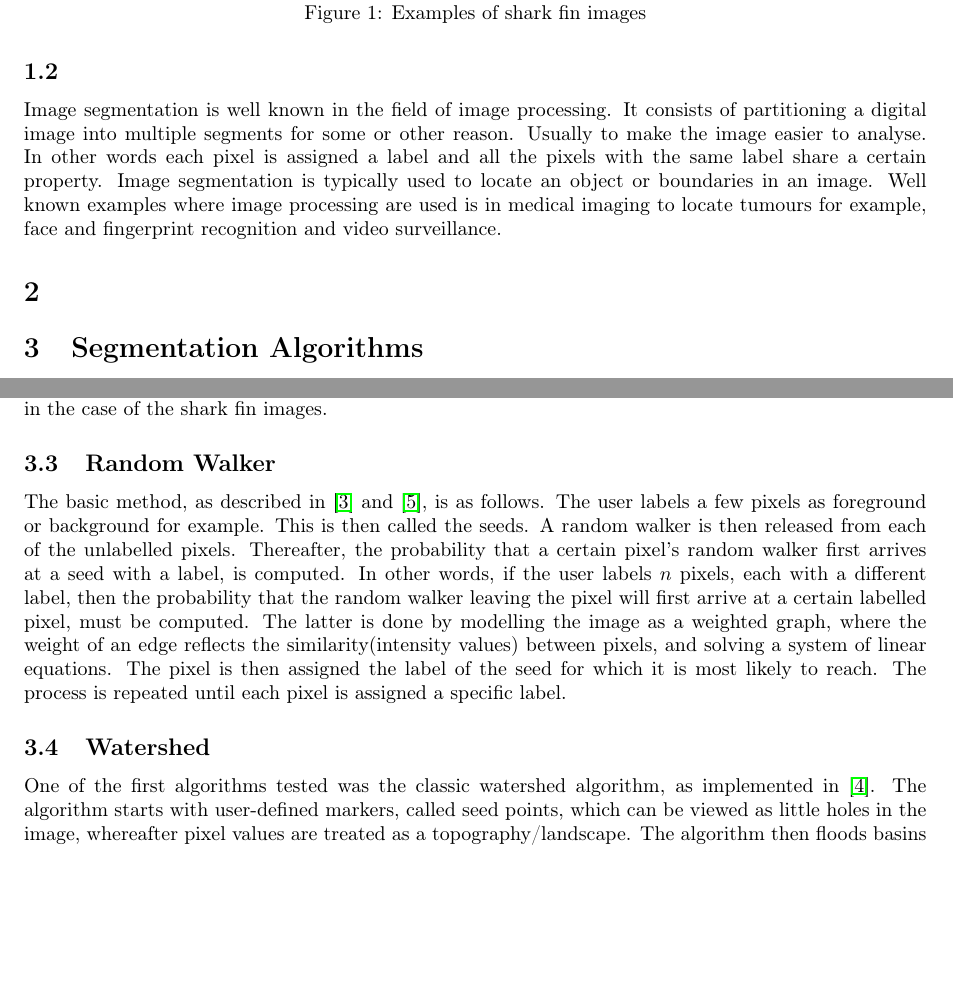
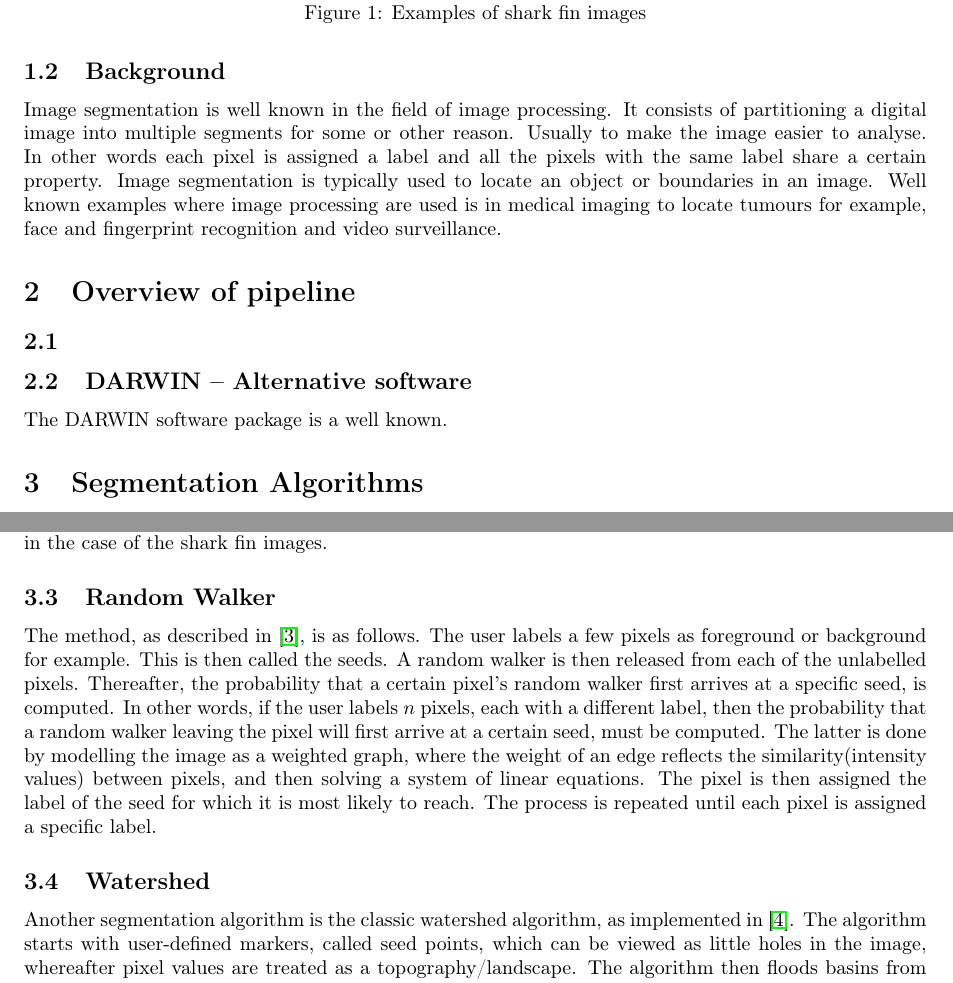
Before and after one commit to lizecillie/Progress_reports, a LaTeX document (Final_report.tex): two parts of pages 3 and 6 of 8, joined at a grey line, cut so that both start at the same text, the shorter picture padded with empty space. Compiled offline with pdfLaTeX.

Commit message:
Few changes

```diff
--- a/Final_report.tex
+++ b/Final_report.tex
@@ -23,7 +23,7 @@
 
 \title{Honors Project: Efficient segmentation algorithms for shark fin
 identification}
-\author{L. Cilli\'{e}, 16010450}
+\author{L. Cilli\'{e}, 16010450, Supervisors: Prof. B.M. Herbst and Dr. S.J van der Walt}
 \date{October 18, 2013}
 
 \begin{document}
@@ -57,7 +57,7 @@ the burden on biological researchers can be reduced.
 \end{figure}
 
 
-\subsection{}
+\subsection{Background}
 Image segmentation is well known in the field of image processing.  It consists
 of partitioning a digital image into multiple segments for some or other reason.
  Usually to make the image easier to analyse.  In other words each pixel is
@@ -68,7 +68,12 @@ in medical imaging to locate tumours for example, face and
 fingerprint recognition and video surveillance.
 
 
-\section{}
+\section{Overview of pipeline}
+
+\subsection{}
+
+\subsection{DARWIN -- Alternative software}
+The DARWIN software package is a well known.
 
 
 \section{Segmentation Algorithms}
@@ -172,23 +177,23 @@ of certain parts of the code.  A sobel filter was used in detecting the edges.
 \noindent It can clearly be seen that the modified version gives better results around the edges, which is essential in the case of the shark fin images.
 
 \subsection{Random Walker}
-The basic method, as
-described in \cite{rw} and \cite{rw1}, is as follows.  The user labels a few
+The method, as
+described in \cite{rw}, is as follows.  The user labels a few
 pixels as foreground or background for example.  This is then called the seeds.
 A random walker is then released from each of the unlabelled pixels.
 Thereafter, the probability that a certain pixel's random walker first arrives
-at a seed with a label, is computed.  In other words, if the user labels $n$
-pixels, each with a different label, then the probability that the random walker
-leaving the pixel will first arrive at a certain labelled pixel, must be
+at a specific seed, is computed.  In other words, if the user labels $n$
+pixels, each with a different label, then the probability that a random walker
+leaving the pixel will first arrive at a certain seed, must be
 computed.  The latter is done by modelling the image as a weighted graph, where
 the weight of an edge reflects the similarity(intensity values) between pixels,
-and solving a system of linear equations.  The pixel is then assigned the label
+and then solving a system of linear equations.  The pixel is then assigned the label
 of the seed for which it is most likely to reach.  The process is repeated until
 each pixel is assigned a specific label.
 
 
 \subsection{Watershed}
-One of the first algorithms tested was the classic watershed algorithm, as
+Another segmentation algorithm is the classic watershed algorithm, as
 implemented in \cite{scikit}.  The algorithm starts with user-defined markers,
 called seed points, which can be viewed as little holes in the image, whereafter
 pixel values are treated as a topography/landscape.  The algorithm then floods
```
Also changed, not shown: Final_report.tex (7 more changed lines).
